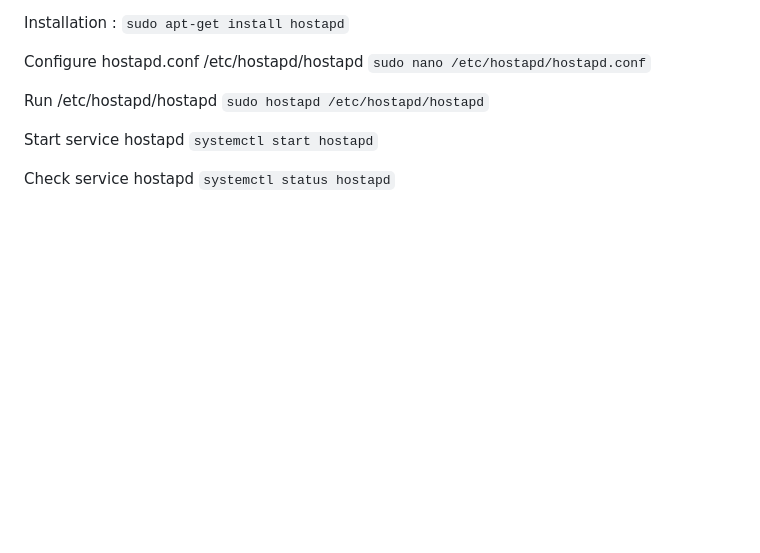
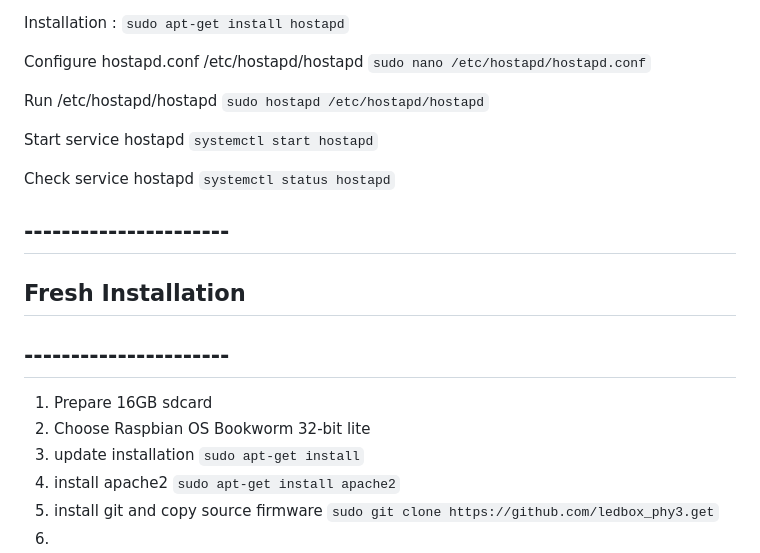
Before and after one commit to vickyfikria/ledbox_phy3, a Markdown page: README.md, the part around the change. GitHub-like rendering; blank space fills up the shorter version.

```diff
--- a/README.md
+++ b/README.md
@@ -126,3 +126,16 @@ Start service hostapd
 
 Check service hostapd
 `systemctl status hostapd`
+
+## ----------------------
+## Fresh Installation
+## ----------------------
+1. Prepare 16GB sdcard
+2. Choose Raspbian OS Bookworm 32-bit lite
+3. update installation
+   `sudo apt-get install`
+4. install apache2
+   `sudo apt-get install apache2`
+5. install git  and copy source firmware
+   `sudo git clone https://github.com/ledbox_phy3.get`
+6.
```
